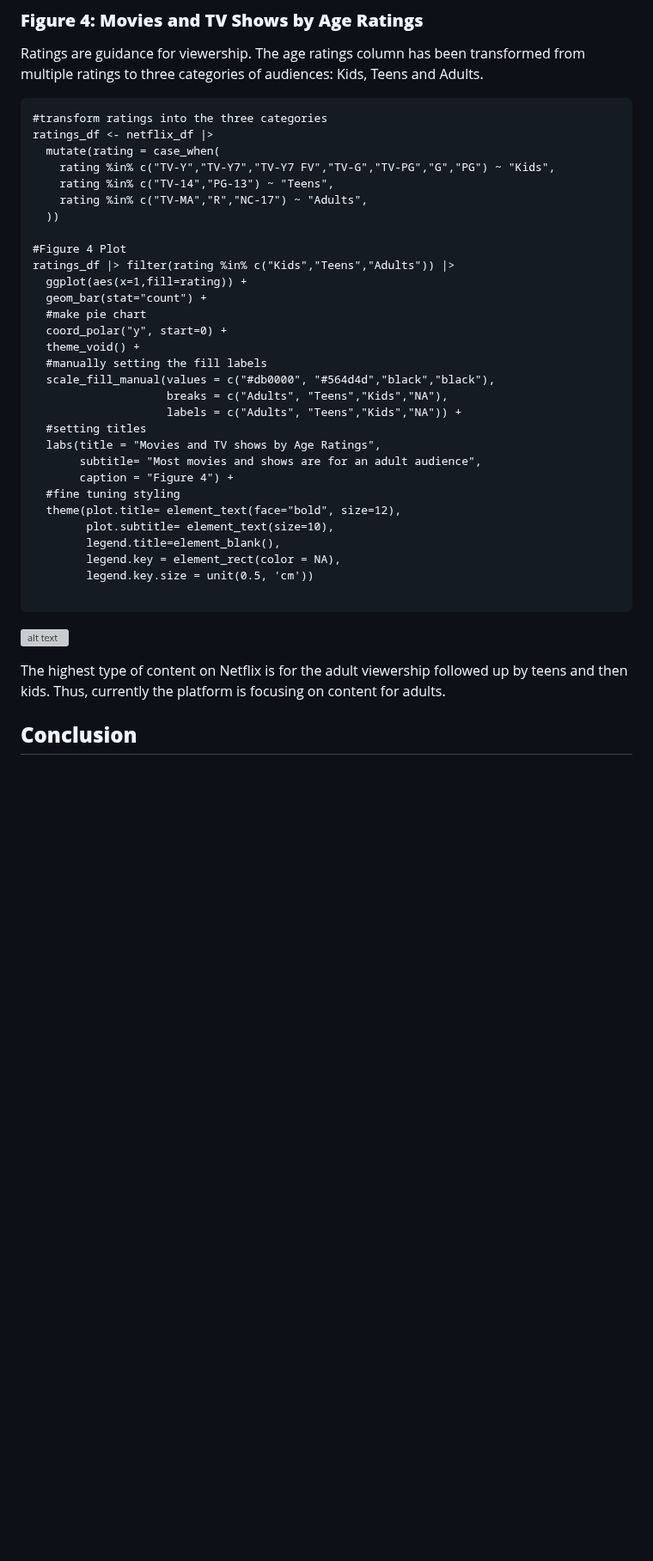
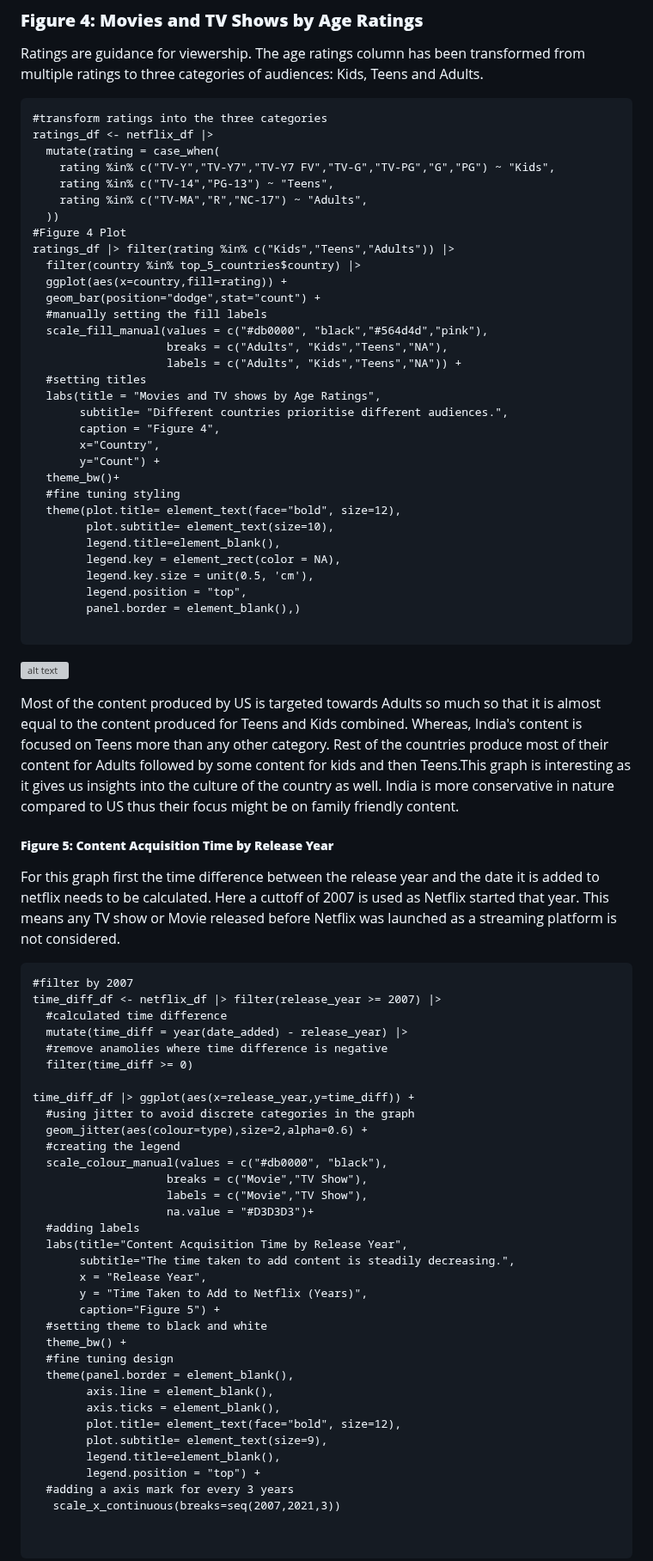
Before and after one commit to japnitahuja/netflix-data-analysis, a Markdown page: README.md, the part around one of its changes. Shown at 86% size. Rendered like a GitHub page; blank space fills up the shorter version; grey boxes are pictures that could not be loaded.

````diff
--- a/README.md
+++ b/README.md
@@ -276,7 +276,6 @@ In figure 3 it can be seen that US generates the most number of movies in all th
 ### **Figure 4: Movies and TV Shows by Age Ratings**
 
 Ratings are guidance for viewership. The age ratings column has been transformed from multiple ratings to three categories of audiences: Kids, Teens and Adults.
-
 ```{r}
 #transform ratings into the three categories
 ratings_df <- netflix_df |>
@@ -285,32 +284,75 @@ ratings_df <- netflix_df |>
     rating %in% c("TV-14","PG-13") ~ "Teens",
     rating %in% c("TV-MA","R","NC-17") ~ "Adults",
   ))
-
 #Figure 4 Plot
 ratings_df |> filter(rating %in% c("Kids","Teens","Adults")) |>
-  ggplot(aes(x=1,fill=rating)) +
-  geom_bar(stat="count") +
-  #make pie chart
-  coord_polar("y", start=0) +
-  theme_void() +
+  filter(country %in% top_5_countries$country) |>
+  ggplot(aes(x=country,fill=rating)) +
+  geom_bar(position="dodge",stat="count") +
   #manually setting the fill labels
-  scale_fill_manual(values = c("#db0000", "#564d4d","black","black"),
-                    breaks = c("Adults", "Teens","Kids","NA"),
-                    labels = c("Adults", "Teens","Kids","NA")) +
+  scale_fill_manual(values = c("#db0000", "black","#564d4d","pink"),
+                    breaks = c("Adults", "Kids","Teens","NA"),
+                    labels = c("Adults", "Kids","Teens","NA")) +
   #setting titles
   labs(title = "Movies and TV shows by Age Ratings",
-       subtitle= "Most movies and shows are for an adult audience",
-       caption = "Figure 4") +
+       subtitle= "Different countries prioritise different audiences.",
+       caption = "Figure 4",
+       x="Country",
+       y="Count") +
+  theme_bw()+
   #fine tuning styling
   theme(plot.title= element_text(face="bold", size=12),
         plot.subtitle= element_text(size=10),
         legend.title=element_blank(),
         legend.key = element_rect(color = NA),
-        legend.key.size = unit(0.5, 'cm'))
+        legend.key.size = unit(0.5, 'cm'),
+        legend.position = "top",
+        panel.border = element_blank(),)
 
 ```
 ![alt text](https://github.com/japnitahuja/airbnb-price-data-analysis/blob/main/Images/10.jpg)
 
-The highest type of content on Netflix is for the adult viewership followed up by teens and then kids. Thus, currently the platform is focusing on content for adults.
+Most of the content produced by US is targeted towards Adults so much so that it is almost equal to the content produced for Teens and Kids combined. Whereas, India's content is focused on Teens more than any other category. Rest of the countries produce most of their content for Adults followed by some content for kids and then Teens.This graph is interesting as it gives us insights into the culture of the country as well. India is more conservative in nature compared to US thus their focus might be on family friendly content.
 
-## **Conclusion**
+##### **Figure 5: Content Acquisition Time by Release Year**
+
+For this graph first the time difference between the release year and the date it is added to netflix needs to be calculated. Here a cuttoff of 2007 is used as Netflix started that year. This means any TV show or Movie released before Netflix was launched as a streaming platform is not considered.
+
+```{r echo=TRUE}
+#filter by 2007
+time_diff_df <- netflix_df |> filter(release_year >= 2007) |>
+  #calculated time difference
+  mutate(time_diff = year(date_added) - release_year) |>
+  #remove anamolies where time difference is negative
+  filter(time_diff >= 0)
+
+time_diff_df |> ggplot(aes(x=release_year,y=time_diff)) +
+  #using jitter to avoid discrete categories in the graph
+  geom_jitter(aes(colour=type),size=2,alpha=0.6) +
+  #creating the legend
+  scale_colour_manual(values = c("#db0000", "black"),
+                    breaks = c("Movie","TV Show"),
+                    labels = c("Movie","TV Show"),
+                    na.value = "#D3D3D3")+
+  #adding labels
+  labs(title="Content Acquisition Time by Release Year",
+       subtitle="The time taken to add content is steadily decreasing.",
+       x = "Release Year",
+       y = "Time Taken to Add to Netflix (Years)",
+       caption="Figure 5") +
+  #setting theme to black and white
+  theme_bw() +
+  #fine tuning design
+  theme(panel.border = element_blank(),
+        axis.line = element_blank(),
+        axis.ticks = element_blank(),
+        plot.title= element_text(face="bold", size=12),
+        plot.subtitle= element_text(size=9),
+        legend.title=element_blank(),
+        legend.position = "top") +
+  #adding a axis mark for every 3 years
+   scale_x_continuous(breaks=seq(2007,2021,3))
+
+
+```
+
````
Also changed, not shown: other parts of README.md (+8 -3 lines).
